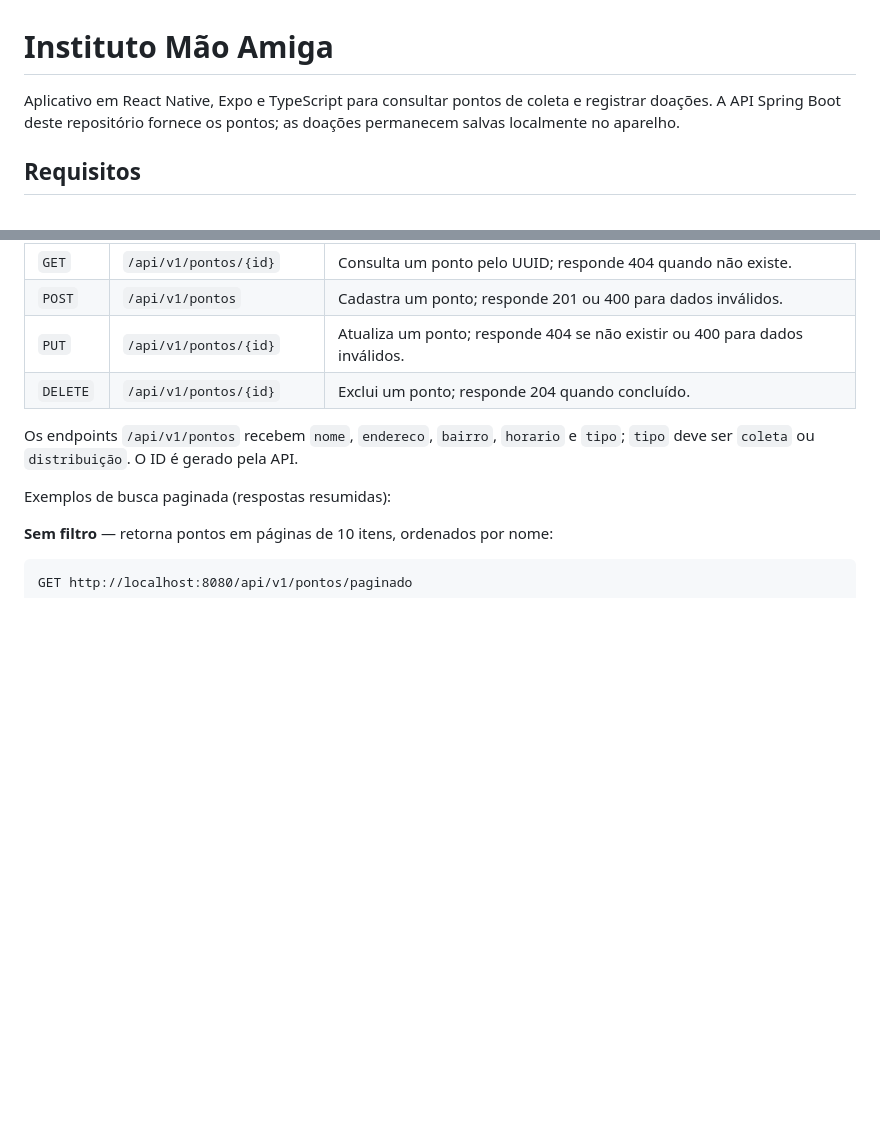
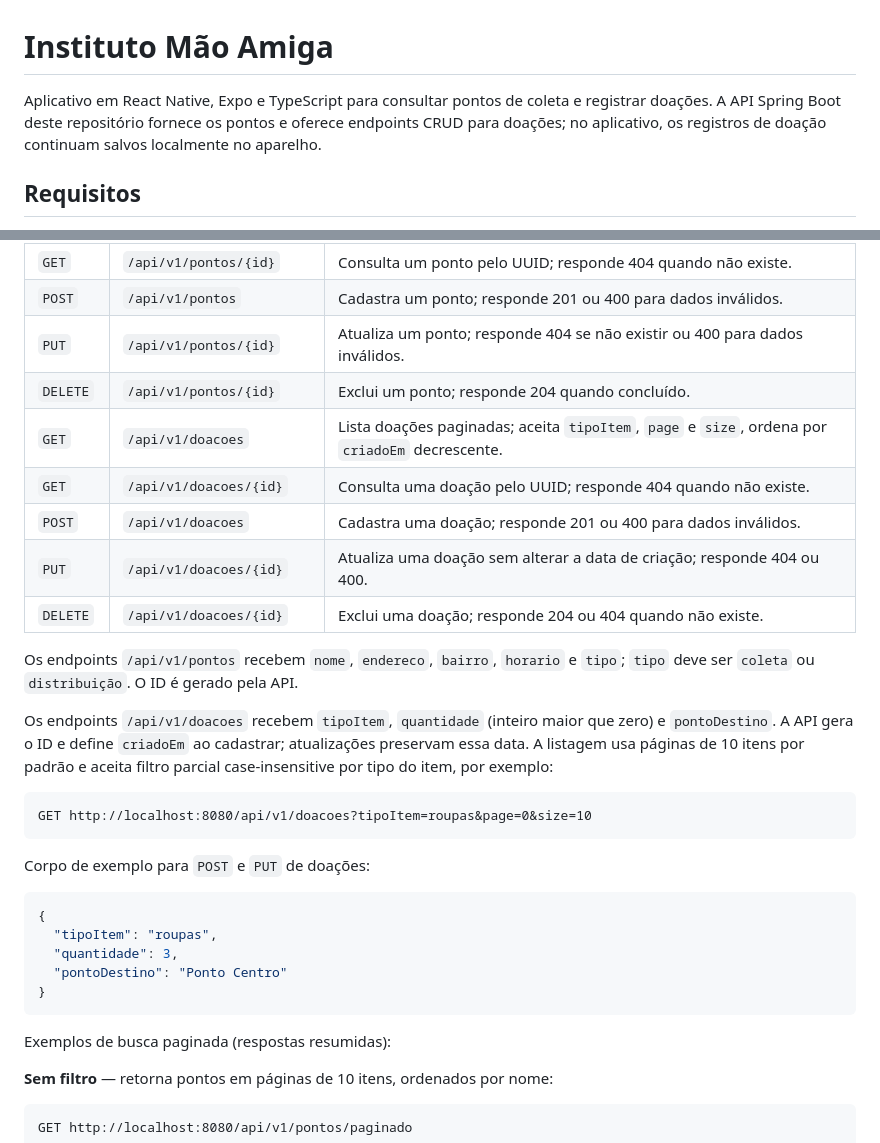
Before and after one commit to eduardaczza/instituto-mao-amiga, a Markdown page: README.md, 2 parts joined by grey strips. Drawn GitHub-style; blank space fills up the shorter version.

````diff
--- a/README.md
+++ b/README.md
@@ -1,6 +1,6 @@
 # Instituto Mão Amiga
 
-Aplicativo em React Native, Expo e TypeScript para consultar pontos de coleta e registrar doações. A API Spring Boot deste repositório fornece os pontos; as doações permanecem salvas localmente no aparelho.
+Aplicativo em React Native, Expo e TypeScript para consultar pontos de coleta e registrar doações. A API Spring Boot deste repositório fornece os pontos e oferece endpoints CRUD para doações; no aplicativo, os registros de doação continuam salvos localmente no aparelho.
 
 ## Requisitos
 
@@ -32,8 +32,29 @@ O servidor fica disponível em `http://localhost:8080`. A primeira inicializaç
 | `POST` | `/api/v1/pontos` | Cadastra um ponto; responde 201 ou 400 para dados inválidos. |
 | `PUT` | `/api/v1/pontos/{id}` | Atualiza um ponto; responde 404 se não existir ou 400 para dados inválidos. |
 | `DELETE` | `/api/v1/pontos/{id}` | Exclui um ponto; responde 204 quando concluído. |
+| `GET` | `/api/v1/doacoes` | Lista doações paginadas; aceita `tipoItem`, `page` e `size`, ordena por `criadoEm` decrescente. |
+| `GET` | `/api/v1/doacoes/{id}` | Consulta uma doação pelo UUID; responde 404 quando não existe. |
+| `POST` | `/api/v1/doacoes` | Cadastra uma doação; responde 201 ou 400 para dados inválidos. |
+| `PUT` | `/api/v1/doacoes/{id}` | Atualiza uma doação sem alterar a data de criação; responde 404 ou 400. |
+| `DELETE` | `/api/v1/doacoes/{id}` | Exclui uma doação; responde 204 ou 404 quando não existe. |
 
 Os endpoints `/api/v1/pontos` recebem `nome`, `endereco`, `bairro`, `horario` e `tipo`; `tipo` deve ser `coleta` ou `distribuição`. O ID é gerado pela API.
+
+Os endpoints `/api/v1/doacoes` recebem `tipoItem`, `quantidade` (inteiro maior que zero) e `pontoDestino`. A API gera o ID e define `criadoEm` ao cadastrar; atualizações preservam essa data. A listagem usa páginas de 10 itens por padrão e aceita filtro parcial case-insensitive por tipo do item, por exemplo:
+
+```text
+GET http://localhost:8080/api/v1/doacoes?tipoItem=roupas&page=0&size=10
+```
+
+Corpo de exemplo para `POST` e `PUT` de doações:
+
+```json
+{
+  "tipoItem": "roupas",
+  "quantidade": 3,
+  "pontoDestino": "Ponto Centro"
+}
+```
 
 Exemplos de busca paginada (respostas resumidas):
 
````
Also changed, not shown: other parts of README.md (+24 -0 lines), docs/swagger/n2-5-delete-doacao-id.png (added), docs/swagger/n2-5-get-doacao-id.png (added), docs/swagger/n2-5-get-doacoes.png (added), docs/swagger/n2-5-post-doacoes.png (added), docs/swagger/n2-5-put-doacao-id.png (added), 7 other files.
